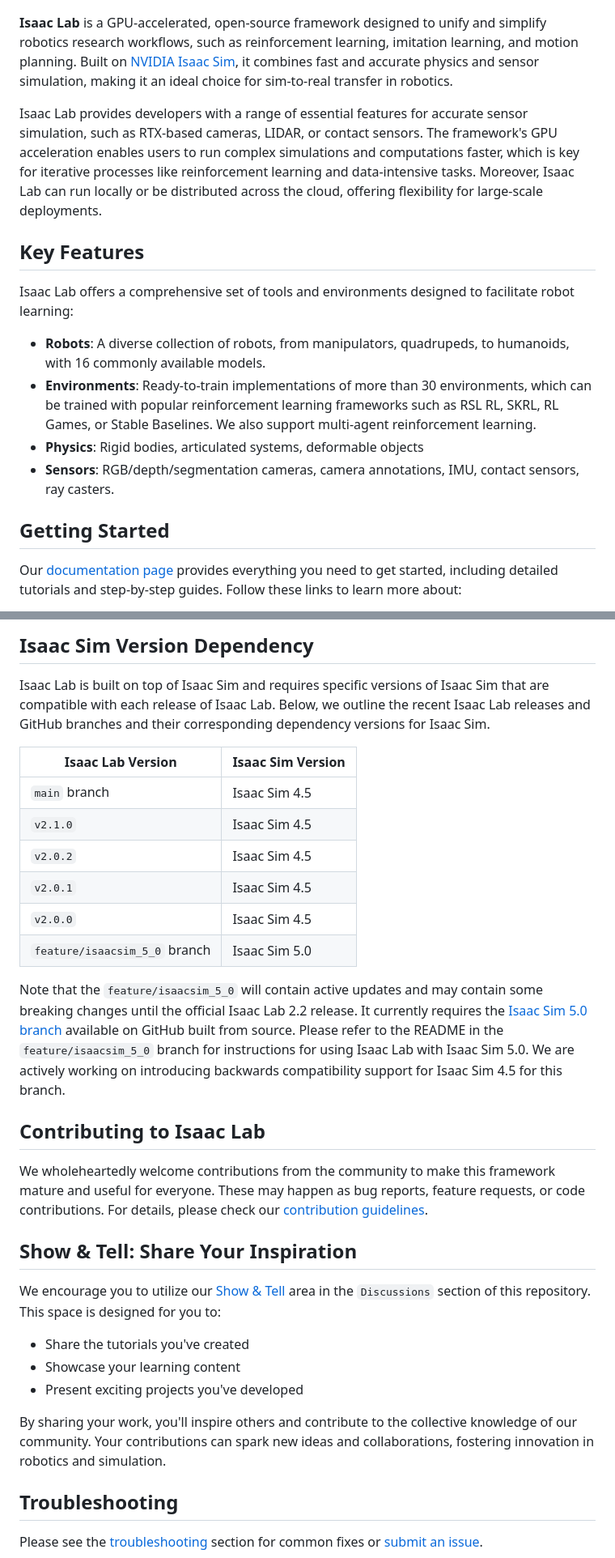
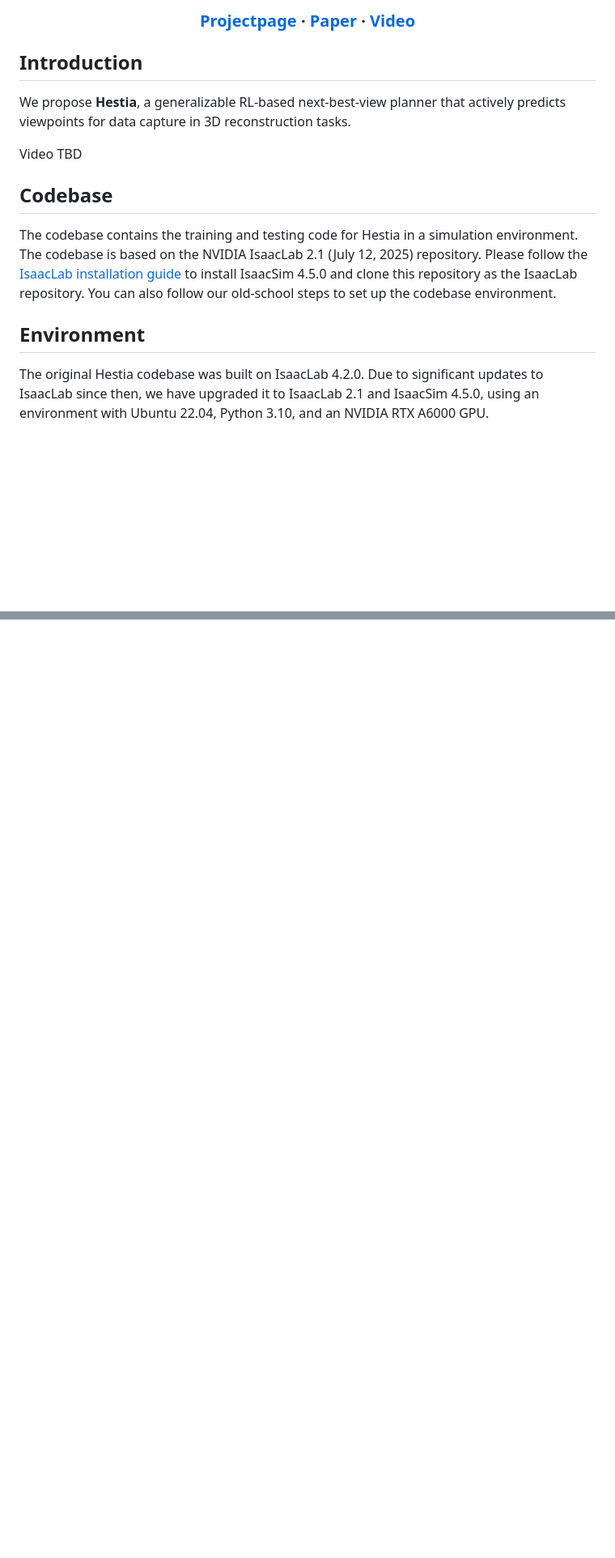
Before and after one commit to johnnylu305/Hestia-NBV, a Markdown page: README.md, 2 parts joined by grey strips. Shown at 81% size. Drawn GitHub-style; blank space fills up the shorter version.

```diff
--- a/README.md
+++ b/README.md
@@ -15,20 +9,20 @@
 
+### [Projectpage](TBD) · [Paper](TBD) · [Video](TBD)
 
-**Isaac Lab** is a GPU-accelerated, open-source framework designed to unify and simplify robotics research workflows, such as reinforcement learning, imitation learning, and motion planning. Built on [NVIDIA Isaac Sim](https://docs.isaacsim.omniverse.nvidia.com/latest/index.html), it combines fast and accurate physics and sensor simulation, making it an ideal choice for sim-to-real transfer in robotics.
+</div>
 
-Isaac Lab provides developers with a range of essential features for accurate sensor simulation, such as RTX-based cameras, LIDAR, or contact sensors. The framework's GPU acceleration enables users to run complex simulations and computations faster, which is key for iterative processes like reinforcement learning and data-intensive tasks. Moreover, Isaac Lab can run locally or be distributed across the cloud, offering flexibility for large-scale deployments.
+## Introduction
 
+We propose <b>Hestia</b>, a generalizable RL-based next-best-view planner that actively predicts viewpoints for data capture in 3D reconstruction tasks.
 
-## Key Features
+Video TBD
 
-Isaac Lab offers a comprehensive set of tools and environments designed to facilitate robot learning:
-- **Robots**: A diverse collection of robots, from manipulators, quadrupeds, to humanoids, with 16 commonly available models.
-- **Environments**: Ready-to-train implementations of more than 30 environments, which can be trained with popular reinforcement learning frameworks such as RSL RL, SKRL, RL Games, or Stable Baselines. We also support multi-agent reinforcement learning.
-- **Physics**: Rigid bodies, articulated systems, deformable objects
-- **Sensors**: RGB/depth/segmentation cameras, camera annotations, IMU, contact sensors, ray casters.
+## Codebase
 
+The codebase contains the training and testing code for Hestia in a simulation environment. The codebase is based on the NVIDIA IsaacLab 2.1 (July 12, 2025) repository. Please follow the [IsaacLab installation guide](https://isaac-sim.github.io/IsaacLab/main/source/setup/installation/index.html
+) to install IsaacSim 4.5.0 and clone this repository as the IsaacLab repository. You can also follow our old-school steps to set up the codebase environment.
 
-## Getting Started
+## Environment
 
-Our [documentation page](https://isaac-sim.github.io/IsaacLab) provides everything you need to get started, including detailed tutorials and step-by-step guides. Follow these links to learn more about:
+The original Hestia codebase was built on IsaacLab 4.2.0. Due to significant updates to IsaacLab since then, we have upgraded it to IsaacLab 2.1 and IsaacSim 4.5.0, using an environment with Ubuntu 22.04, Python 3.10, and an NVIDIA RTX A6000 GPU.
 
@@ -39,47 +30 @@ Our [documentation page](https://isaac-sim.github.io/IsaacLab) provides everythi
 
-
-## Isaac Sim Version Dependency
-
-Isaac Lab is built on top of Isaac Sim and requires specific versions of Isaac Sim that are compatible with each release of Isaac Lab.
-Below, we outline the recent Isaac Lab releases and GitHub branches and their corresponding dependency versions for Isaac Sim.
-
-| Isaac Lab Version             | Isaac Sim Version |
-| ----------------------------- | ----------------- |
-| `main` branch                 | Isaac Sim 4.5     |
-| `v2.1.0`                      | Isaac Sim 4.5     |
-| `v2.0.2`                      | Isaac Sim 4.5     |
-| `v2.0.1`                      | Isaac Sim 4.5     |
-| `v2.0.0`                      | Isaac Sim 4.5     |
-| `feature/isaacsim_5_0` branch | Isaac Sim 5.0     |
-
-Note that the `feature/isaacsim_5_0` will contain active updates and may contain some breaking changes
-until the official Isaac Lab 2.2 release.
-It currently requires the [Isaac Sim 5.0 branch](https://github.com/isaac-sim/IsaacSim) available on GitHub built from source.
-Please refer to the README in the `feature/isaacsim_5_0` branch for instructions for using Isaac Lab with Isaac Sim 5.0.
-We are actively working on introducing backwards compatibility support for Isaac Sim 4.5 for this branch.
-
-
-## Contributing to Isaac Lab
-
-We wholeheartedly welcome contributions from the community to make this framework mature and useful for everyone.
-These may happen as bug reports, feature requests, or code contributions. For details, please check our
-[contribution guidelines](https://isaac-sim.github.io/IsaacLab/main/source/refs/contributing.html).
-
-## Show & Tell: Share Your Inspiration
-
-We encourage you to utilize our [Show & Tell](https://github.com/isaac-sim/IsaacLab/discussions/categories/show-and-tell) area in the
-`Discussions` section of this repository. This space is designed for you to:
-
-* Share the tutorials you've created
-* Showcase your learning content
-* Present exciting projects you've developed
-
-By sharing your work, you'll inspire others and contribute to the collective knowledge
-of our community. Your contributions can spark new ideas and collaborations, fostering
-innovation in robotics and simulation.
-
-## Troubleshooting
-
-Please see the [troubleshooting](https://isaac-sim.github.io/IsaacLab/main/source/refs/troubleshooting.html) section for
-common fixes or [submit an issue](https://github.com/isaac-sim/IsaacLab/issues).
-
```
Also changed, not shown: other parts of README.md (+166 -50 lines).
